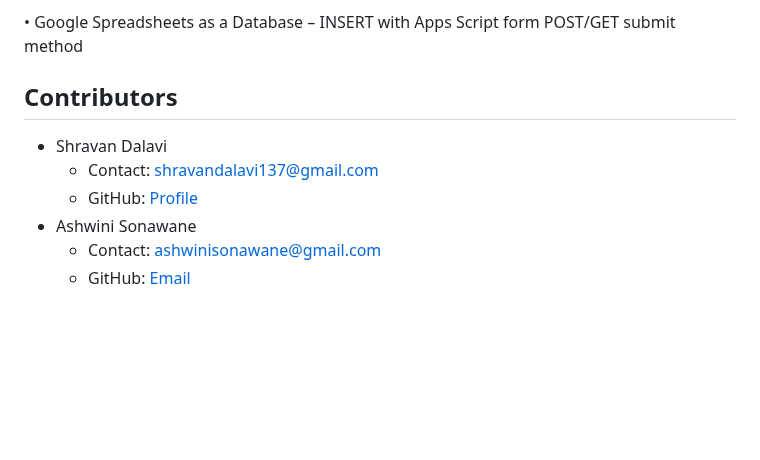
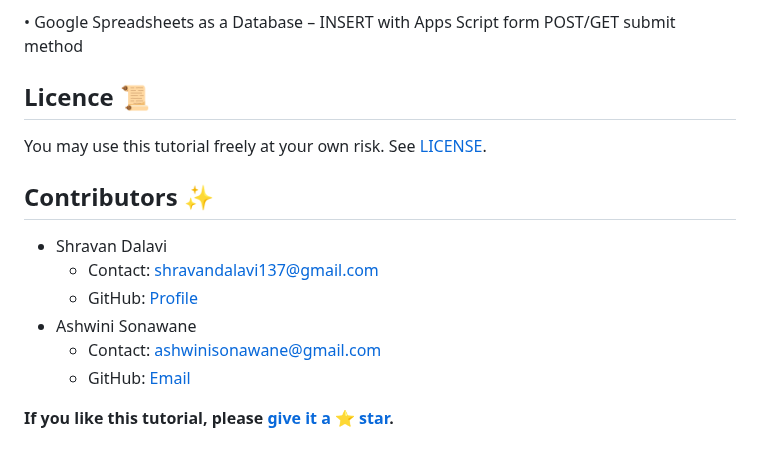
Before and after one commit to ShravanDalavi/html-form-data-connect-with-Google-Sheet, a Markdown page: README.md, the part around the change. GitHub-like rendering; blank space fills up the shorter version.

```diff
--- a/README.md
+++ b/README.md
@@ -69,11 +69,17 @@ Connecting HTML form data with Google Sheets simplifies data collection and mana
 
 •	Google Spreadsheets as a Database – INSERT with Apps Script form POST/GET submit method
 
-## Contributors
+## Licence 📜
+You may use this tutorial freely at your own risk. See [LICENSE](./LICENSE).
 
+
+## Contributors ✨
 - Shravan Dalavi
   - Contact: shravandalavi137@gmail.com
   - GitHub: [Profile](https://github.com/ShravanDalavi)
 - Ashwini Sonawane
   - Contact: ashwinisonawane@gmail.com
   - GitHub:  [Email](https://github.com/SonawaneAshwini)
+
+
+**If you like this tutorial, please [give it a ⭐ star](https://github.com/ShravanDalavi/html-form-data-connect-with-Google-Sheet).**
```
